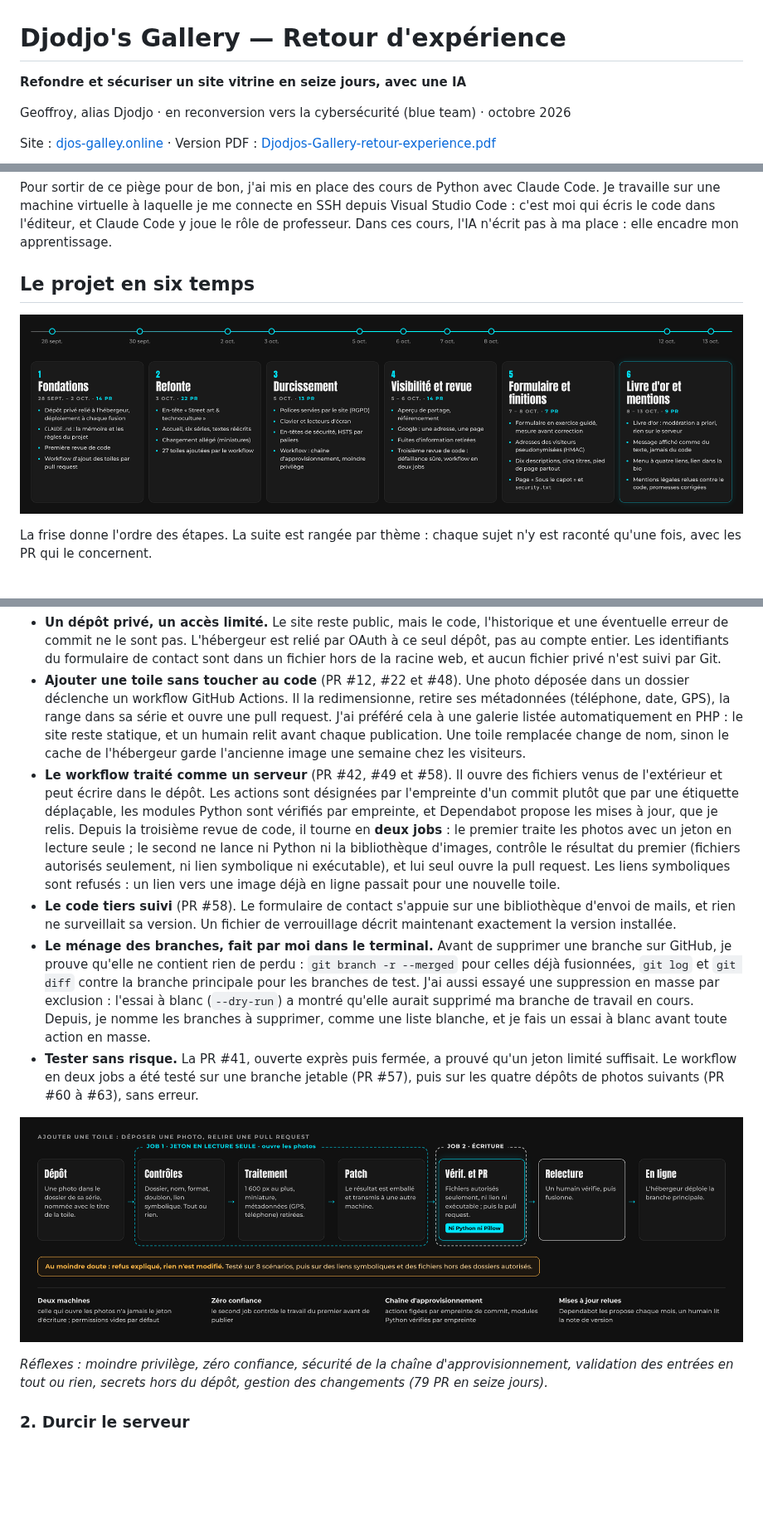
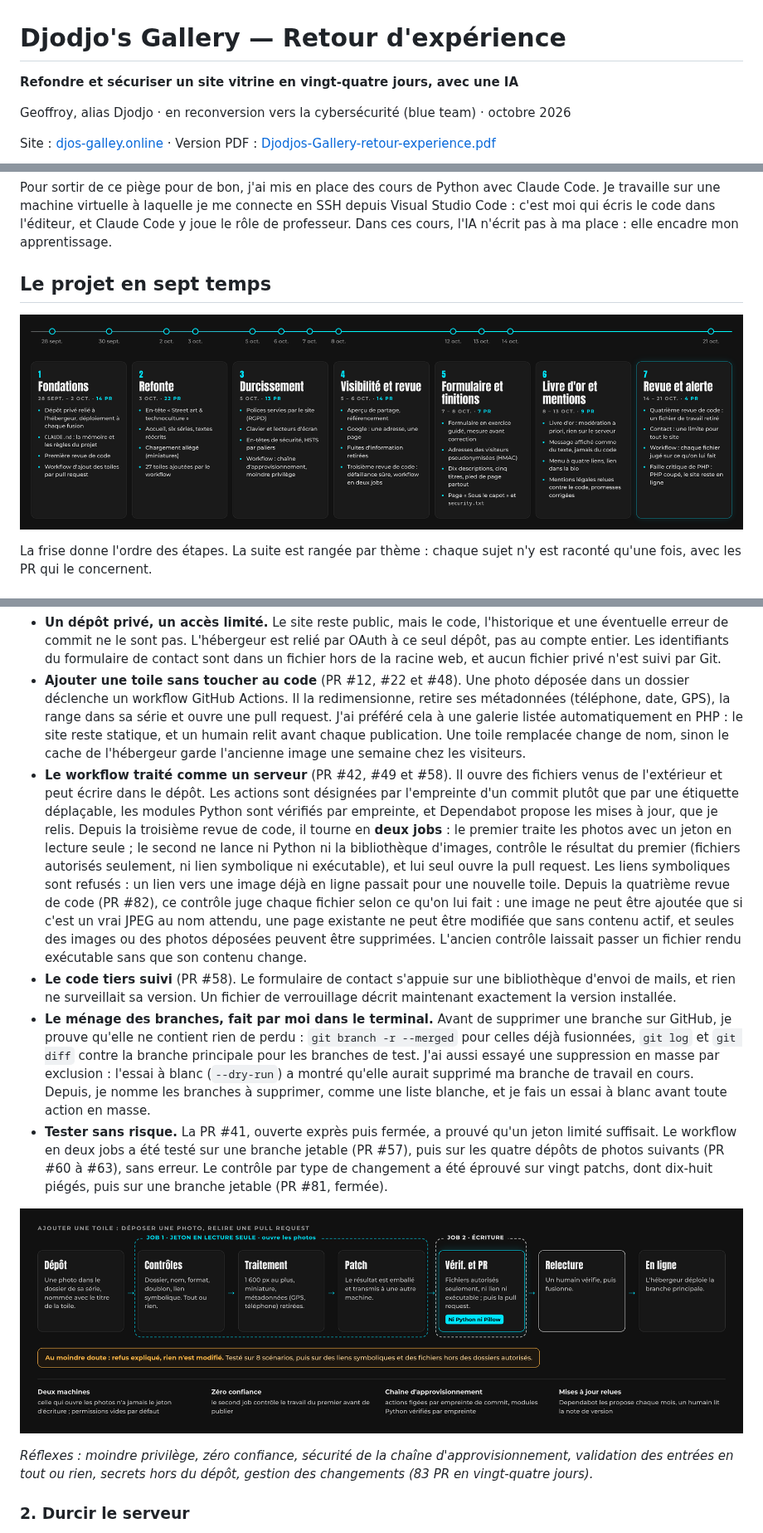
Before and after one commit to leudjoh/projets-publics, a Markdown page: djodjos-gallery-retex/README.md, 3 parts joined by grey strips. Shown at 83% size. GitHub-like rendering; pictures changed too: djodjos-gallery-retex/images/chronologie.png; blank space fills up the shorter version.

```diff
--- a/djodjos-gallery-retex/README.md
+++ b/djodjos-gallery-retex/README.md
@@ -1,6 +1,6 @@
 # Djodjo's Gallery — Retour d'expérience
 
-**Refondre et sécuriser un site vitrine en seize jours, avec une IA**
+**Refondre et sécuriser un site vitrine en vingt-quatre jours, avec une IA**
 
 Geoffroy, alias Djodjo · en reconversion vers la cybersécurité (blue team) · octobre 2026
 
@@ -64,5 +64,5 @@ Le pied de page du site dit « conçu, codé et sécurisé par Djodjo et Claude
 
 Pour sortir de ce piège pour de bon, j'ai mis en place des cours de Python avec Claude Code. Je travaille sur une machine virtuelle à laquelle je me connecte en SSH depuis Visual Studio Code : c'est moi qui écris le code dans l'éditeur, et Claude Code y joue le rôle de professeur. Dans ces cours, l'IA n'écrit pas à ma place : elle encadre mon apprentissage.
 
-## Le projet en six temps
+## Le projet en sept temps
 
@@ -78,14 +78,14 @@ Le site est déployé à chaque fusion sur la branche principale. Tout ce qui y
 
 - **Un dépôt privé, un accès limité.** Le site reste public, mais le code, l'historique et une éventuelle erreur de commit ne le sont pas. L'hébergeur est relié par OAuth à ce seul dépôt, pas au compte entier. Les identifiants du formulaire de contact sont dans un fichier hors de la racine web, et aucun fichier privé n'est suivi par Git.
 - **Ajouter une toile sans toucher au code** (PR #12, #22 et #48). Une photo déposée dans un dossier déclenche un workflow GitHub Actions. Il la redimensionne, retire ses métadonnées (téléphone, date, GPS), la range dans sa série et ouvre une pull request. J'ai préféré cela à une galerie listée automatiquement en PHP : le site reste statique, et un humain relit avant chaque publication. Une toile remplacée change de nom, sinon le cache de l'hébergeur garde l'ancienne image une semaine chez les visiteurs.
-- **Le workflow traité comme un serveur** (PR #42, #49 et #58). Il ouvre des fichiers venus de l'extérieur et peut écrire dans le dépôt. Les actions sont désignées par l'empreinte d'un commit plutôt que par une étiquette déplaçable, les modules Python sont vérifiés par empreinte, et Dependabot propose les mises à jour, que je relis. Depuis la troisième revue de code, il tourne en **deux jobs** : le premier traite les photos avec un jeton en lecture seule ; le second ne lance ni Python ni la bibliothèque d'images, contrôle le résultat du premier (fichiers autorisés seulement, ni lien symbolique ni exécutable), et lui seul ouvre la pull request. Les liens symboliques sont refusés : un lien vers une image déjà en ligne passait pour une nouvelle toile.
+- **Le workflow traité comme un serveur** (PR #42, #49 et #58). Il ouvre des fichiers venus de l'extérieur et peut écrire dans le dépôt. Les actions sont désignées par l'empreinte d'un commit plutôt que par une étiquette déplaçable, les modules Python sont vérifiés par empreinte, et Dependabot propose les mises à jour, que je relis. Depuis la troisième revue de code, il tourne en **deux jobs** : le premier traite les photos avec un jeton en lecture seule ; le second ne lance ni Python ni la bibliothèque d'images, contrôle le résultat du premier (fichiers autorisés seulement, ni lien symbolique ni exécutable), et lui seul ouvre la pull request. Les liens symboliques sont refusés : un lien vers une image déjà en ligne passait pour une nouvelle toile. Depuis la quatrième revue de code (PR #82), ce contrôle juge chaque fichier selon ce qu'on lui fait : une image ne peut être ajoutée que si c'est un vrai JPEG au nom attendu, une page existante ne peut être modifiée que sans contenu actif, et seules des images ou des photos déposées peuvent être supprimées. L'ancien contrôle laissait passer un fichier rendu exécutable sans que son contenu change.
 - **Le code tiers suivi** (PR #58). Le formulaire de contact s'appuie sur une bibliothèque d'envoi de mails, et rien ne surveillait sa version. Un fichier de verrouillage décrit maintenant exactement la version installée.
 - **Le ménage des branches, fait par moi dans le terminal.** Avant de supprimer une branche sur GitHub, je prouve qu'elle ne contient rien de perdu : `git branch -r --merged` pour celles déjà fusionnées, `git log` et `git diff` contre la branche principale pour les branches de test. J'ai aussi essayé une suppression en masse par exclusion : l'essai à blanc (`--dry-run`) a montré qu'elle aurait supprimé ma branche de travail en cours. Depuis, je nomme les branches à supprimer, comme une liste blanche, et je fais un essai à blanc avant toute action en masse.
-- **Tester sans risque.** La PR #41, ouverte exprès puis fermée, a prouvé qu'un jeton limité suffisait. Le workflow en deux jobs a été testé sur une branche jetable (PR #57), puis sur les quatre dépôts de photos suivants (PR #60 à #63), sans erreur.
+- **Tester sans risque.** La PR #41, ouverte exprès puis fermée, a prouvé qu'un jeton limité suffisait. Le workflow en deux jobs a été testé sur une branche jetable (PR #57), puis sur les quatre dépôts de photos suivants (PR #60 à #63), sans erreur. Le contrôle par type de changement a été éprouvé sur vingt patchs, dont dix-huit piégés, puis sur une branche jetable (PR #81, fermée).
 
 ![Le workflow d'ajout en deux jobs](images/workflow-securise.png)
 
-*Réflexes : moindre privilège, zéro confiance, sécurité de la chaîne d'approvisionnement, validation des entrées en tout ou rien, secrets hors du dépôt, gestion des changements (79 PR en seize jours).*
+*Réflexes : moindre privilège, zéro confiance, sécurité de la chaîne d'approvisionnement, validation des entrées en tout ou rien, secrets hors du dépôt, gestion des changements (83 PR en vingt-quatre jours).*
 
 ### 2. Durcir le serveur
 
```
Also changed, not shown: other parts of djodjos-gallery-retex/README.md (+23 -10 lines), 1 other file.
